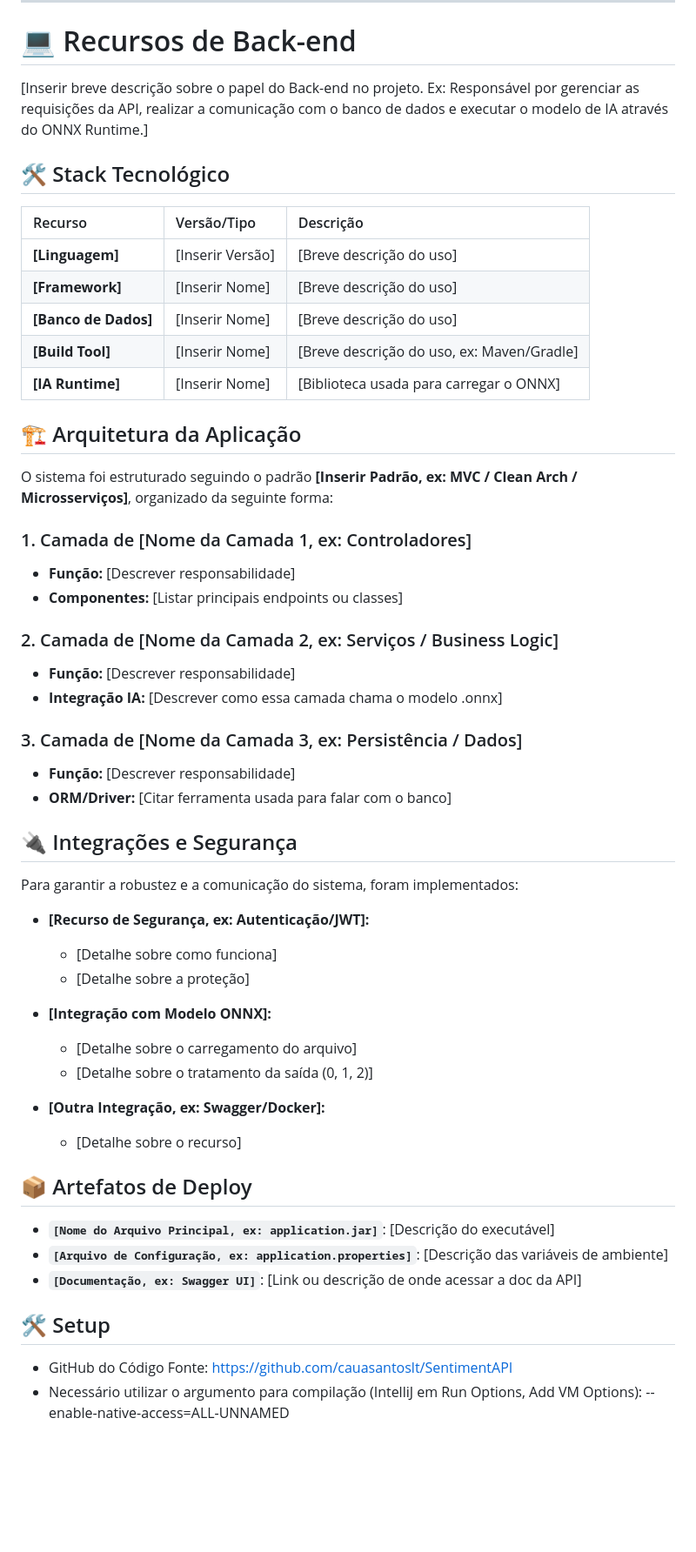
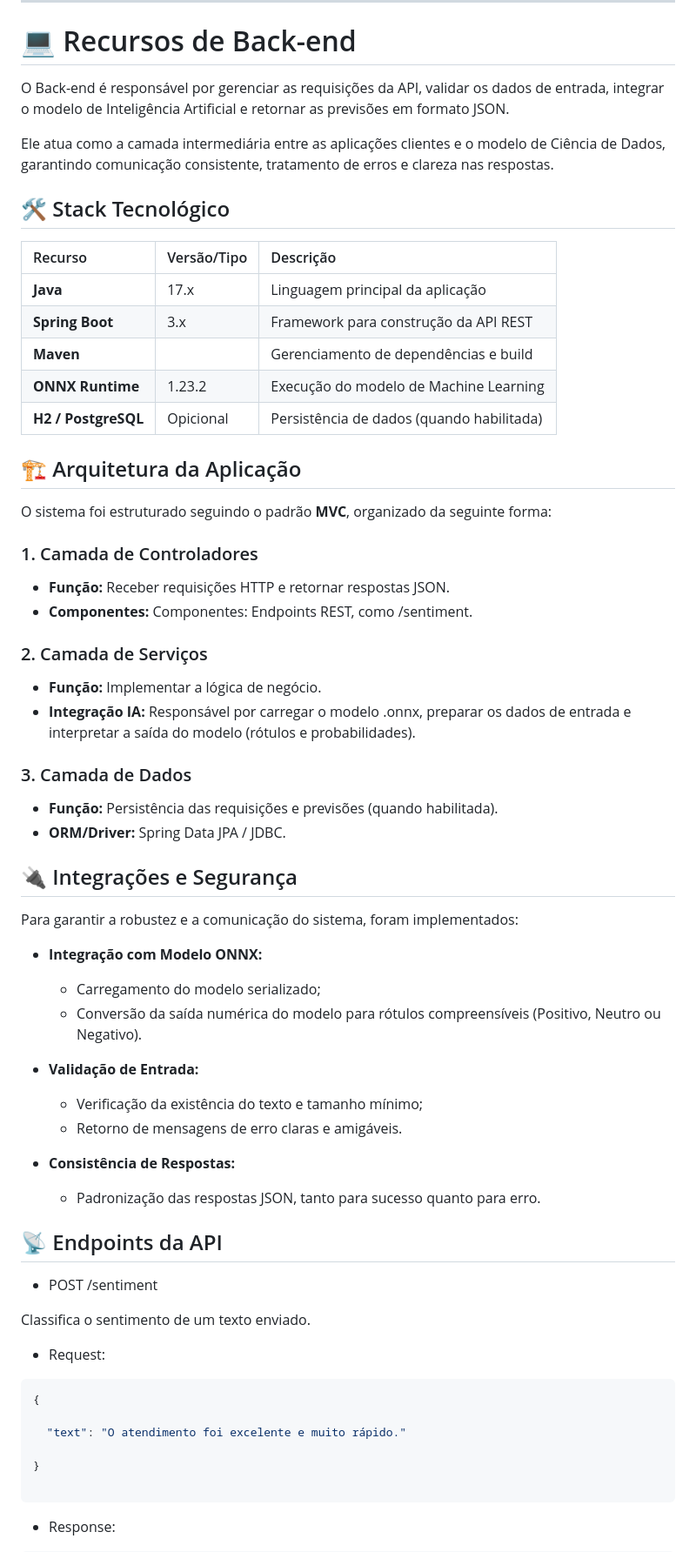
Before and after one commit to cauasantoslt/SentimentAPI, a Markdown page: README.MD, the part around one of its changes. Shown at 87% size. Drawn GitHub-style; blank space fills up the shorter version.

Commit message:
Final:  Update README with detailed project overview, business problem, MVP features, API endpoints, and execution instructions.

````diff
--- a/README.MD
+++ b/README.MD
@@ -84,56 +86,70 @@ Para garantir a robustez do modelo em cenários reais, foram aplicadas as seguin
 
 # 💻 Recursos de Back-end
 
-[Inserir breve descrição sobre o papel do Back-end no projeto. Ex: Responsável por gerenciar as requisições da API, realizar a comunicação com o banco de dados e executar o modelo de IA através do ONNX Runtime.]
+O Back-end é responsável por gerenciar as requisições da API, validar os dados de entrada, integrar o modelo de Inteligência Artificial e retornar as previsões em formato JSON.
+
+Ele atua como a camada intermediária entre as aplicações clientes e o modelo de Ciência de Dados, garantindo comunicação consistente, tratamento de erros e clareza nas respostas.
 
 ## 🛠️ Stack Tecnológico
 
 | Recurso | Versão/Tipo | Descrição |
 | :--- | :--- | :--- |
-| **[Linguagem]** | [Inserir Versão] | [Breve descrição do uso] |
-| **[Framework]** | [Inserir Nome] | [Breve descrição do uso] |
-| **[Banco de Dados]** | [Inserir Nome] | [Breve descrição do uso] |
-| **[Build Tool]** | [Inserir Nome] | [Breve descrição do uso, ex: Maven/Gradle] |
-| **[IA Runtime]** | [Inserir Nome] | [Biblioteca usada para carregar o ONNX] |
+| **Java** | 17.x | Linguagem principal da aplicação |
+| **Spring Boot** | 3.x | Framework para construção da API REST |
+| **Maven** |  | Gerenciamento de dependências e build |
+| **ONNX Runtime** | 1.23.2 | Execução do modelo de Machine Learning |
+| **H2 / PostgreSQL** | Opicional | Persistência de dados (quando habilitada) |
 
 ## 🏗️ Arquitetura da Aplicação
 
-O sistema foi estruturado seguindo o padrão **[Inserir Padrão, ex: MVC / Clean Arch / Microsserviços]**, organizado da seguinte forma:
+O sistema foi estruturado seguindo o padrão **MVC**, organizado da seguinte forma:
 
-### 1. Camada de [Nome da Camada 1, ex: Controladores]
-* **Função:** [Descrever responsabilidade]
-* **Componentes:** [Listar principais endpoints ou classes]
+### 1. Camada de Controladores
+* **Função:** Receber requisições HTTP e retornar respostas JSON.
+* **Componentes:** Componentes: Endpoints REST, como /sentiment.
 
-### 2. Camada de [Nome da Camada 2, ex: Serviços / Business Logic]
-* **Função:** [Descrever responsabilidade]
-* **Integração IA:** [Descrever como essa camada chama o modelo .onnx]
+### 2. Camada de Serviços
+* **Função:**  Implementar a lógica de negócio.
+* **Integração IA:** Responsável por carregar o modelo .onnx, preparar os dados de entrada e interpretar a saída do modelo (rótulos e probabilidades).
 
-### 3. Camada de [Nome da Camada 3, ex: Persistência / Dados]
-* **Função:** [Descrever responsabilidade]
-* **ORM/Driver:** [Citar ferramenta usada para falar com o banco]
+### 3. Camada de Dados
+* **Função:** Persistência das requisições e previsões (quando habilitada).
+* **ORM/Driver:** Spring Data JPA / JDBC.
 
 ## 🔌 Integrações e Segurança
 
 Para garantir a robustez e a comunicação do sistema, foram implementados:
 
-* **[Recurso de Segurança, ex: Autenticação/JWT]:**
-    * [Detalhe sobre como funciona]
-    * [Detalhe sobre a proteção]
+* **Integração com Modelo ONNX:**
+    * Carregamento do modelo serializado;
+    * Conversão da saída numérica do modelo para rótulos compreensíveis (Positivo, Neutro ou Negativo).
 
-* **[Integração com Modelo ONNX]:**
-    * [Detalhe sobre o carregamento do arquivo]
-    * [Detalhe sobre o tratamento da saída (0, 1, 2)]
+* **Validação de Entrada:**
+    * Verificação da existência do texto e tamanho mínimo;
+    * Retorno de mensagens de erro claras e amigáveis.
 
-* **[Outra Integração, ex: Swagger/Docker]:**
-    * [Detalhe sobre o recurso]
+* **Consistência de Respostas:**
+    * Padronização das respostas JSON, tanto para sucesso quanto para erro.
 
-## 📦 Artefatos de Deploy
+## 📡 Endpoints da API
 
-* **`[Nome do Arquivo Principal, ex: application.jar]`**: [Descrição do executável]
-* **`[Arquivo de Configuração, ex: application.properties]`**: [Descrição das variáveis de ambiente]
-* **`[Documentação, ex: Swagger UI]`**: [Link ou descrição de onde acessar a doc da API]
+* POST /sentiment
+
+Classifica o sentimento de um texto enviado.
 
 
-## 🛠️ Setup
-* GitHub do Código Fonte: https://github.com/cauasantoslt/SentimentAPI
-* Necessário utilizar o argumento para compilação (IntelliJ em Run Options, Add VM Options): --enable-native-access=ALL-UNNAMED
+
+* Request:
+
+
+``` json
+{
+
+  "text": "O atendimento foi excelente e muito rápido."
+
+}
+
+```
+
+* Response:
+
````
Also changed, not shown: other parts of README.MD (+54 -24 lines).
